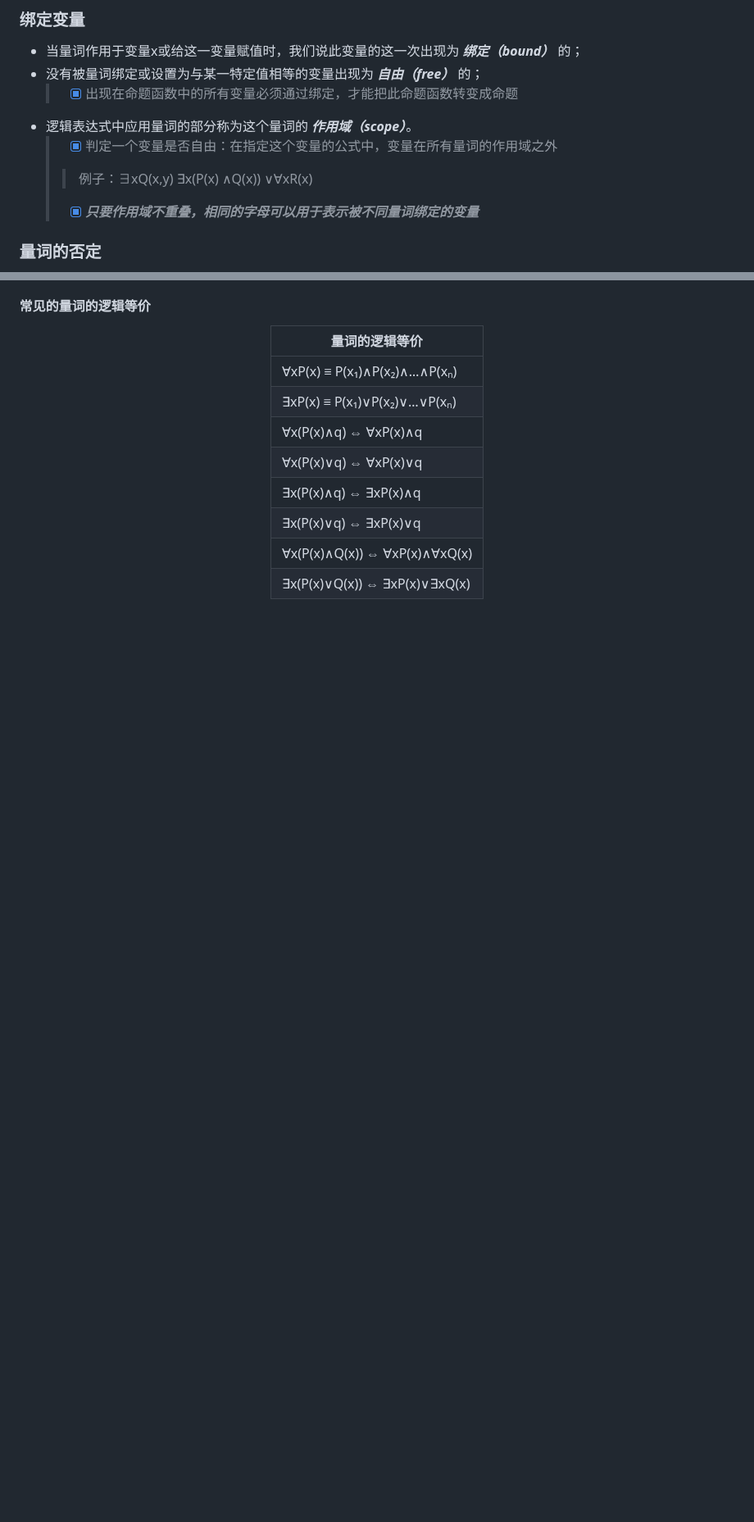
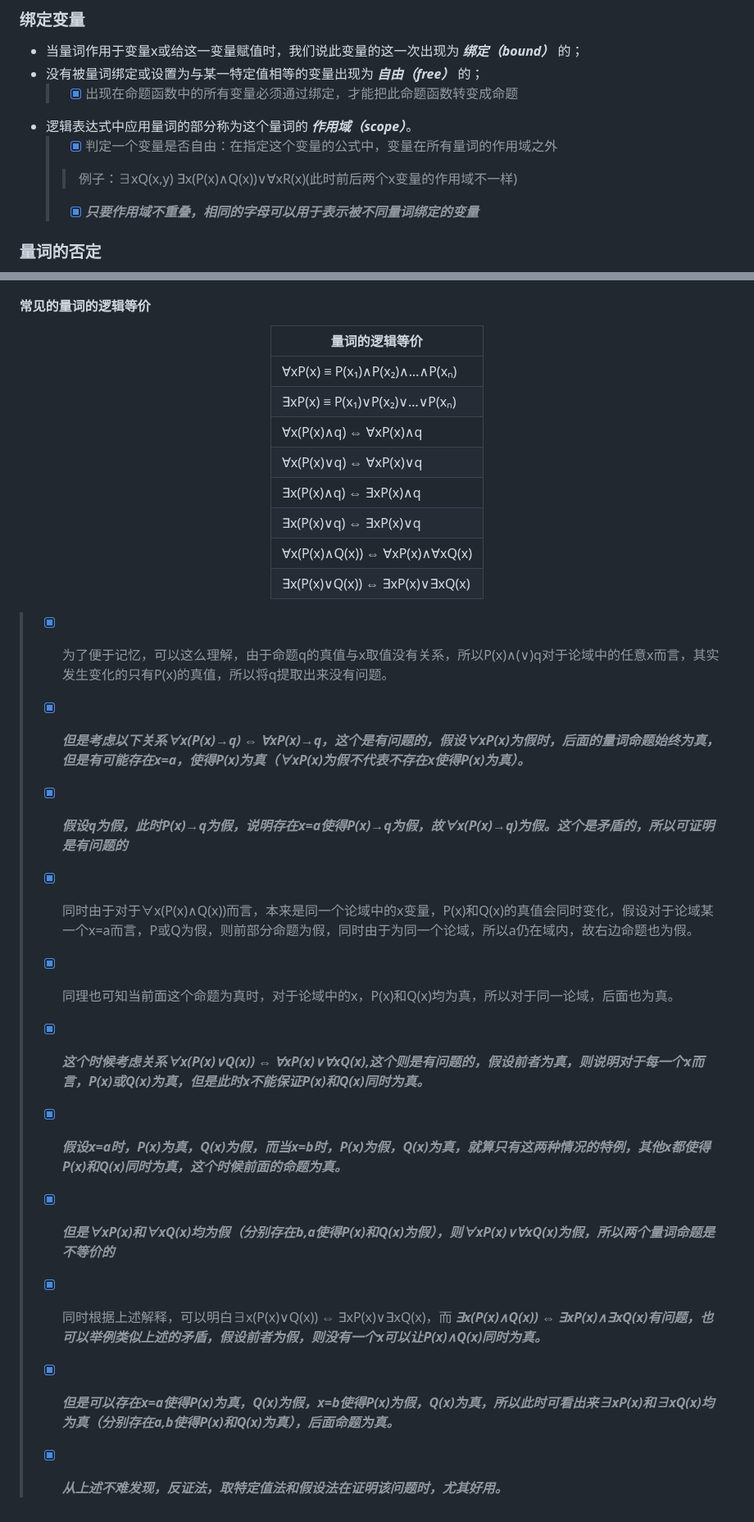
Before and after one commit to forget-eve/Mathematics-logic-graph-theory, a Markdown page: README.md, 2 parts joined by grey strips. Shown at 82% size. Rendered like a GitHub page; blank space fills up the shorter version.

```diff
--- a/README.md
+++ b/README.md
@@ -775,7 +775,7 @@ $$\begin{equation}
   > - [x] 出现在命题函数中的所有变量必须通过绑定，才能把此命题函数转变成命题
 - 逻辑表达式中应用量词的部分称为这个量词的 ___作用域（scope）___。
   > - [x] 判定一个变量是否自由：在指定这个变量的公式中，变量在所有量词的作用域之外
-  > > 例子：∃xQ(x,y) ∃x(P(x) ∧Q(x)) ∨∀xR(x)
+  > > 例子：∃xQ(x,y) ∃x(P(x)∧Q(x))∨∀xR(x)(此时前后两个x变量的作用域不一样)
   > - [x] ___只要作用域不重叠，相同的字母可以用于表示被不同量词绑定的变量___
 
 ### 量词的否定
@@ -865,3 +875,25 @@ $$\begin{equation}
   </tbody>
 </table>
 </div>
+
+> - [x] 为了便于记忆，可以这么理解，由于命题q的真值与x取值没有关系，所以P(x)∧(∨)q对于论域中的任意x而言，其实发生变化的只有P(x)的真值，所以将q提取出来没有问题。
+>
+> - [x] ***但是考虑以下关系∀x(P(x)→q) ⇔ ∀xP(x)→q，这个是有问题的，假设∀xP(x)为假时，后面的量词命题始终为真，但是有可能存在x=a，使得P(x)为真（∀xP(x)为假不代表不存在x使得P(x)为真）。***
+>
+> - [x] ***假设q为假，此时P(x)→q为假，说明存在x=a使得P(x)→q为假，故∀x(P(x)→q)为假。这个是矛盾的，所以可证明是有问题的***
+>
+> - [x] 同时由于对于∀x(P(x)∧Q(x))而言，本来是同一个论域中的x变量，P(x)和Q(x)的真值会同时变化，假设对于论域某一个x=a而言，P或Q为假，则前部分命题为假，同时由于为同一个论域，所以a仍在域内，故右边命题也为假。
+>
+> - [x] 同理也可知当前面这个命题为真时，对于论域中的x，P(x)和Q(x)均为真，所以对于同一论域，后面也为真。
+>
+> - [x] ***这个时候考虑关系∀x(P(x)∨Q(x)) ⇔ ∀xP(x)∨∀xQ(x),这个则是有问题的，假设前者为真，则说明对于每一个x而言，P(x)或Q(x)为真，但是此时x不能保证P(x)和Q(x)同时为真。***
+>
+> - [x] ***假设x=a时，P(x)为真，Q(x)为假，而当x=b时，P(x)为假，Q(x)为真，就算只有这两种情况的特例，其他x都使得P(x)和Q(x)同时为真，这个时候前面的命题为真。***
+>
+> - [x] ***但是∀xP(x)和∀xQ(x)均为假（分别存在b,a使得P(x)和Q(x)为假），则∀xP(x)∨∀xQ(x)为假，所以两个量词命题是不等价的***
+>
+> - [x] 同时根据上述解释，可以明白∃x(P(x)∨Q(x)) ⇔ ∃xP(x)∨∃xQ(x)，而 ***∃x(P(x)∧Q(x)) ⇔ ∃xP(x)∧∃xQ(x)有问题，也可以举例类似上述的矛盾，假设前者为假，则没有一个x可以让P(x)∧Q(x)同时为真。***
+>
+> - [x] ***但是可以存在x=a使得P(x)为真，Q(x)为假，x=b使得P(x)为假，Q(x)为真，所以此时可看出来∃xP(x)和∃xQ(x)均为真（分别存在a,b使得P(x)和Q(x)为真），后面命题为真。***
+>
+> - [x] ***从上述不难发现，反证法，取特定值法和假设法在证明该问题时，尤其好用。***
```
Also changed, not shown: other parts of README.md (+10 -0 lines).
